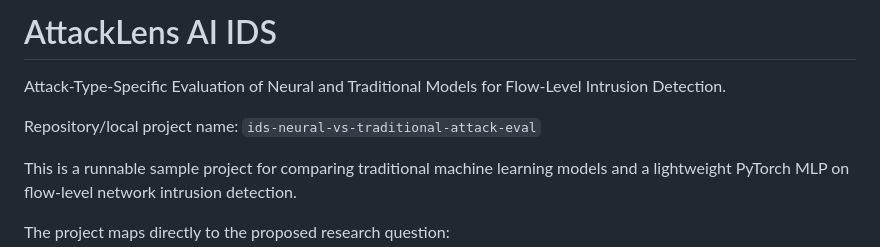
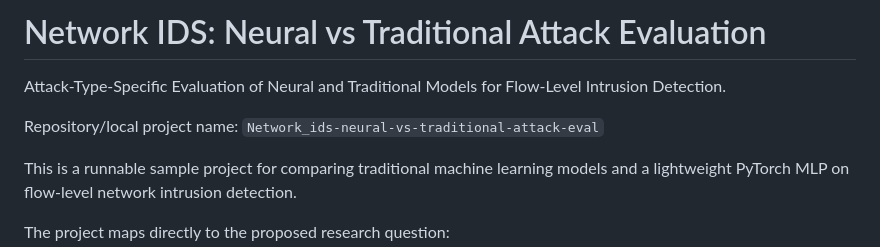
Before and after one commit to section9-us/Network_ids-neural-vs-traditional-attack-eval, a Markdown page: README.md, the part around the change. GitHub-like rendering.

Commit message:
Update README project title

```diff
--- a/README.md
+++ b/README.md
@@ -1,9 +1,9 @@
-# AttackLens AI IDS
+# Network IDS: Neural vs Traditional Attack Evaluation
 
 Attack-Type-Specific Evaluation of Neural and Traditional Models for
 Flow-Level Intrusion Detection.
 
-Repository/local project name: `ids-neural-vs-traditional-attack-eval`
+Repository/local project name: `Network_ids-neural-vs-traditional-attack-eval`
 
 This is a runnable sample project for comparing traditional machine learning
 models and a lightweight PyTorch MLP on flow-level network intrusion detection.
```
